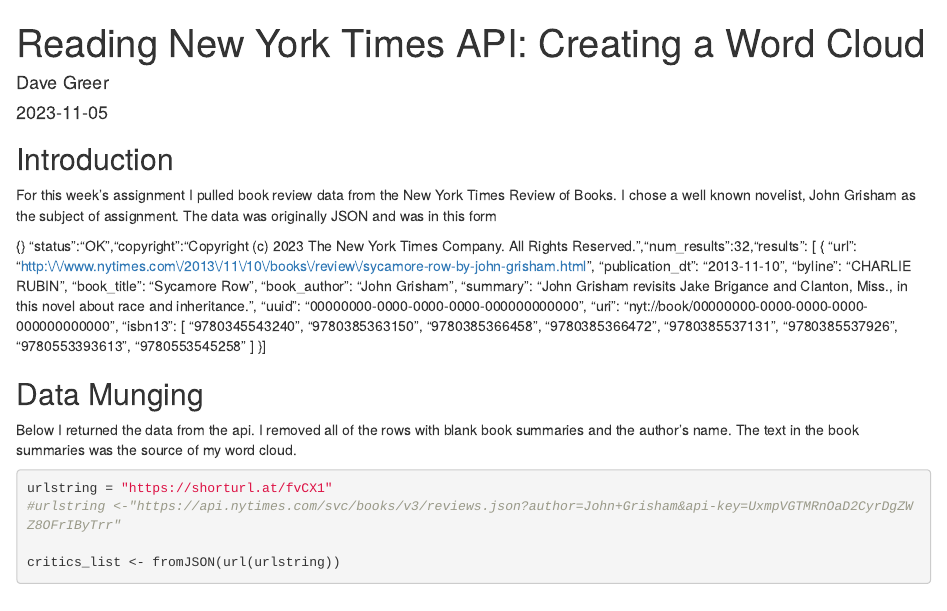
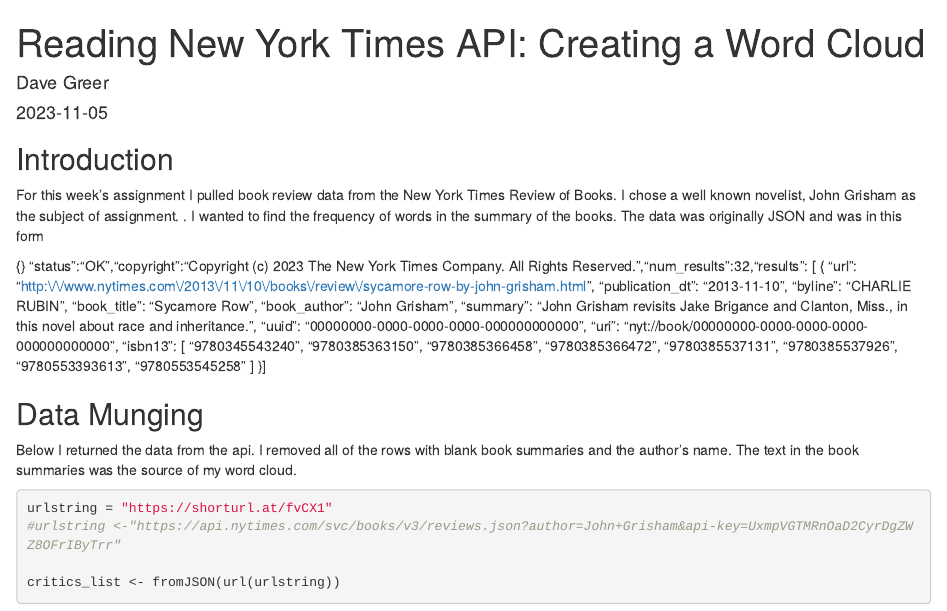
Before and after one commit to greerda/Data607, an R Markdown document (ReadingJSONdataFromAPI.Rmd): the page in a window 1100 px wide, from its top. Rendered offline with R 4.5, knitr and Pandoc, with nearby package versions; some code elsewhere in the file could not run offline.

Commit message:
Update ReadingJSONdataFromAPI.Rmd

```diff
--- a/ReadingJSONdataFromAPI.Rmd
+++ b/ReadingJSONdataFromAPI.Rmd
@@ -19,7 +19,8 @@
 
 For this week's assignment I pulled book review data from the New York Times
 Review of Books.  I chose a well known novelist, John Grisham as the subject of
-assignment.  The data was originally JSON and was in this form
+assignment. . I wanted to find the frequency of words in the summary of the books.
+The data was originally JSON and was in this form
 
 
 {} "status":"OK","copyright":"Copyright (c) 2023 The New York Times Company.  All Rights Reserved.","num_results":32,"results": [
```
